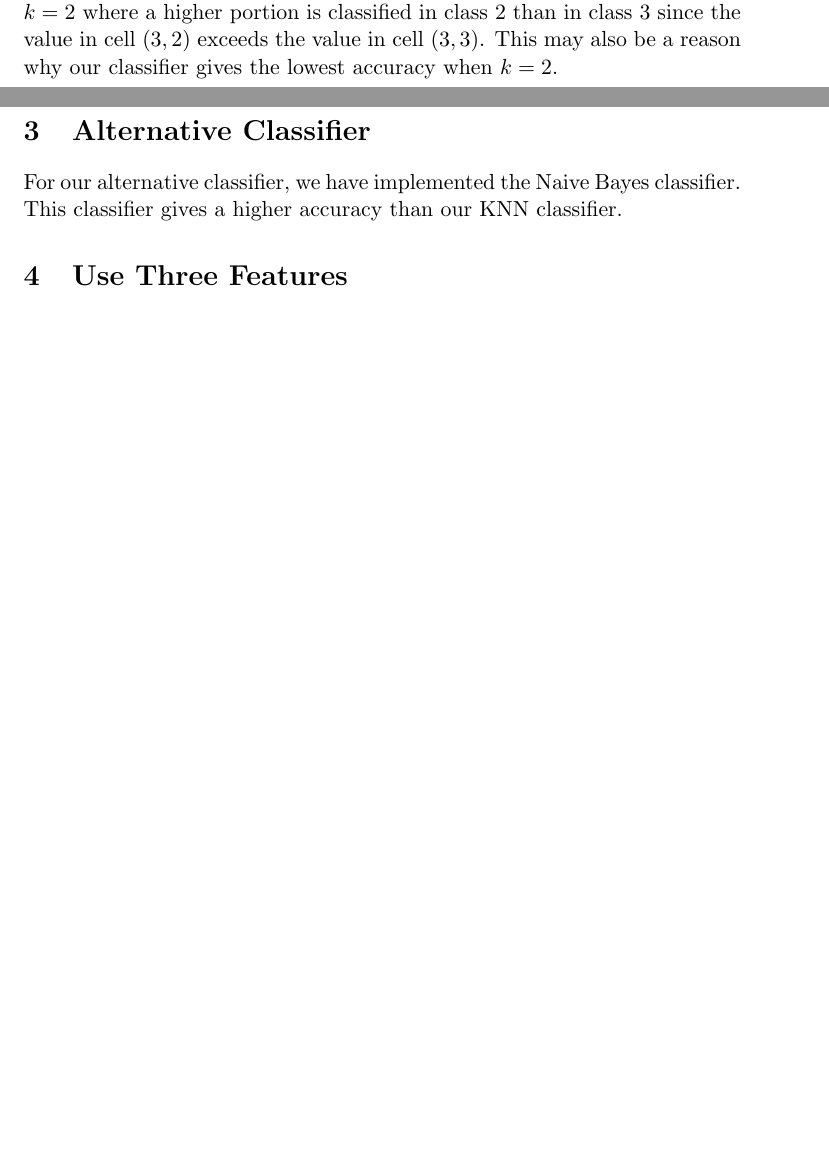
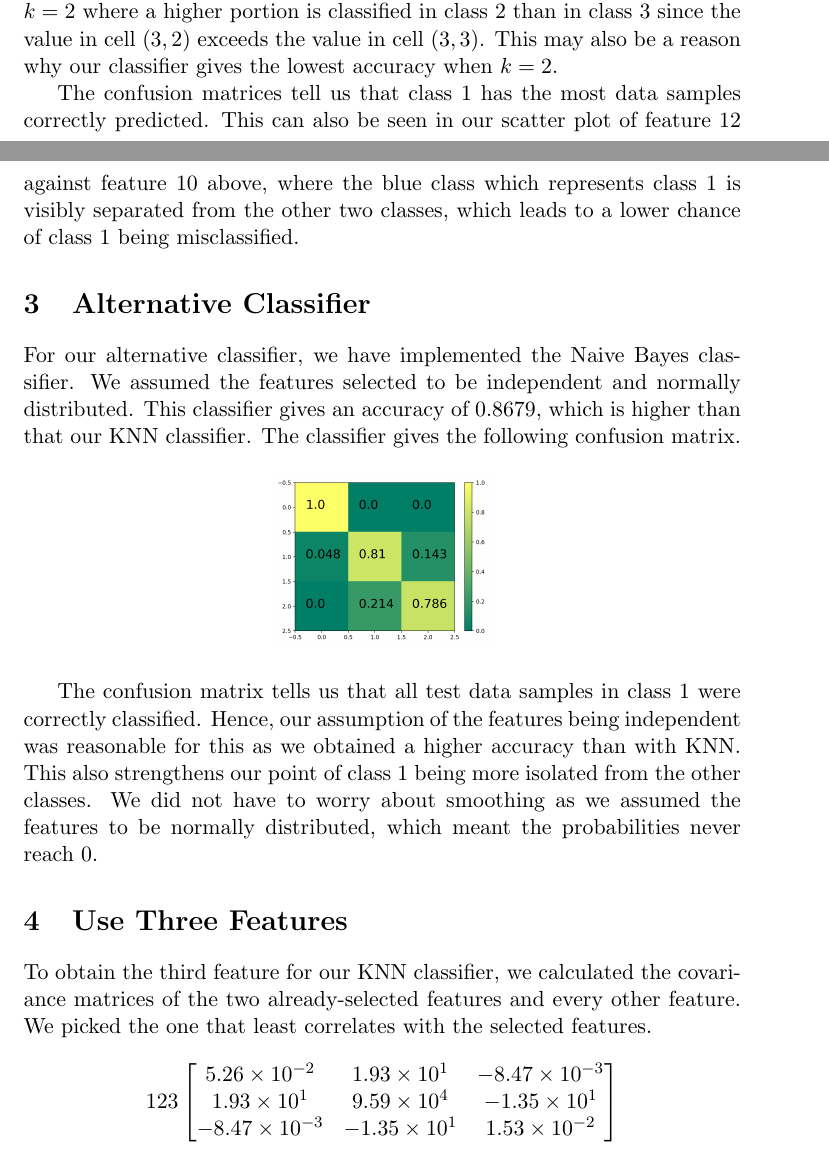
Before and after one commit to ainesh1998/SPS-Coursework-2, a LaTeX document (report/report.tex): two parts of pages 2 and 3 of 3 before the commit and two parts of pages 2 and 3 of 4 after it, joined at a grey line, cut so that both start at the same text, the shorter picture padded with empty space. Compiled offline with pdfLaTeX.

Commit message:
done with alt classifier for report

```diff
--- a/report/report.tex
+++ b/report/report.tex
@@ -1,5 +1,6 @@
 \documentclass[11pt]{article}
 \usepackage{graphicx}
+\usepackage{amsmath}
 
 \begin{document}
 
@@ -63,9 +64,30 @@ We implemented the K-Nearest Neighbours classifier. By setting $k = \{1,2,3,4,5,
 
 As seen in the table, our classifier gives the highest accuracy when $k = 1$. This can also be seen in the confusion matrices as the values along the diagonals are greatest when $k = 1$. According to the confusion matrices, a larger portion of test samples in class 1 are correctly classified as $k$ increases, as the values in cell $(1,1)$ increase. Classes 2 and 3 on the other hand have fewer correctly-classified predictions as k increases, as the values in cells $(2,2)$ and $(3,3)$ follow a decreasing trend. As $k$ increases, a higher portion of test samples in class 3 are incorrectly-classified in class 2, especially when $k = 2$ where a higher portion is classified in class 2 than in class 3 since the value in cell $(3,2)$ exceeds the value in cell $(3,3)$. This may also be a reason why our classifier gives the lowest accuracy when $k = 2$.
 
+The confusion matrices tell us that class 1 has the most data samples correctly predicted. This can also be seen in our scatter plot of feature 12 against feature 10 above, where the blue class which represents class 1 is visibly separated from the other two classes, which leads to a lower chance of class 1 being misclassified.
+
 \section{Alternative Classifier}
-For our alternative classifier, we have implemented the Naive Bayes classifier. This classifier gives a higher accuracy than our KNN classifier.
+For our alternative classifier, we have implemented the Naive Bayes classifier. We assumed the features selected to be independent and normally distributed. This classifier gives an accuracy of 0.8679, which is higher than that our KNN classifier. The classifier gives the following confusion matrix.
+
+\begin{center}
+\includegraphics[scale=0.2]{naive_bayes_matrix}
+\end{center}
+
+The confusion matrix tells us that all test data samples in class 1 were correctly classified. Hence, our assumption of the features being independent was reasonable for this as we obtained a higher accuracy than with KNN. This also strengthens our point of class 1 being more isolated from the other classes. We did not have to worry about smoothing as we assumed the features to be normally distributed, which meant the probabilities never reach 0.
+
 \section{Use Three Features}
+To obtain the third feature for our KNN classifier, we calculated the covariance matrices of the two already-selected features and every other feature. We picked the one that least correlates with the selected features.
+
+$$
+1 & 2 & 3
+\begin{bmatrix}
+5.26\times10^{-2} & 1.93\times10^1 & -8.47\times10^{-3} \\
+1.93\times10^1 & 9.59\times10^4 & -1.35\times10^1 \\
+-8.47\times10^{-3} & -1.35\times10^1 & 1.53\times10^{-2}
+\end{bmatrix}
+$$
+
+\includegraphics[scale=0.3]{3d_plot}
 
 \section{Principal Component Analysis (PCA)}
 
```
Also changed, not shown: report/3d_plot.png (renamed from report/3d plot.png), report/naive_bayes_matrix.png (added), report/pca_scatter_graph.png (renamed from report/pca scatter graph.png).
